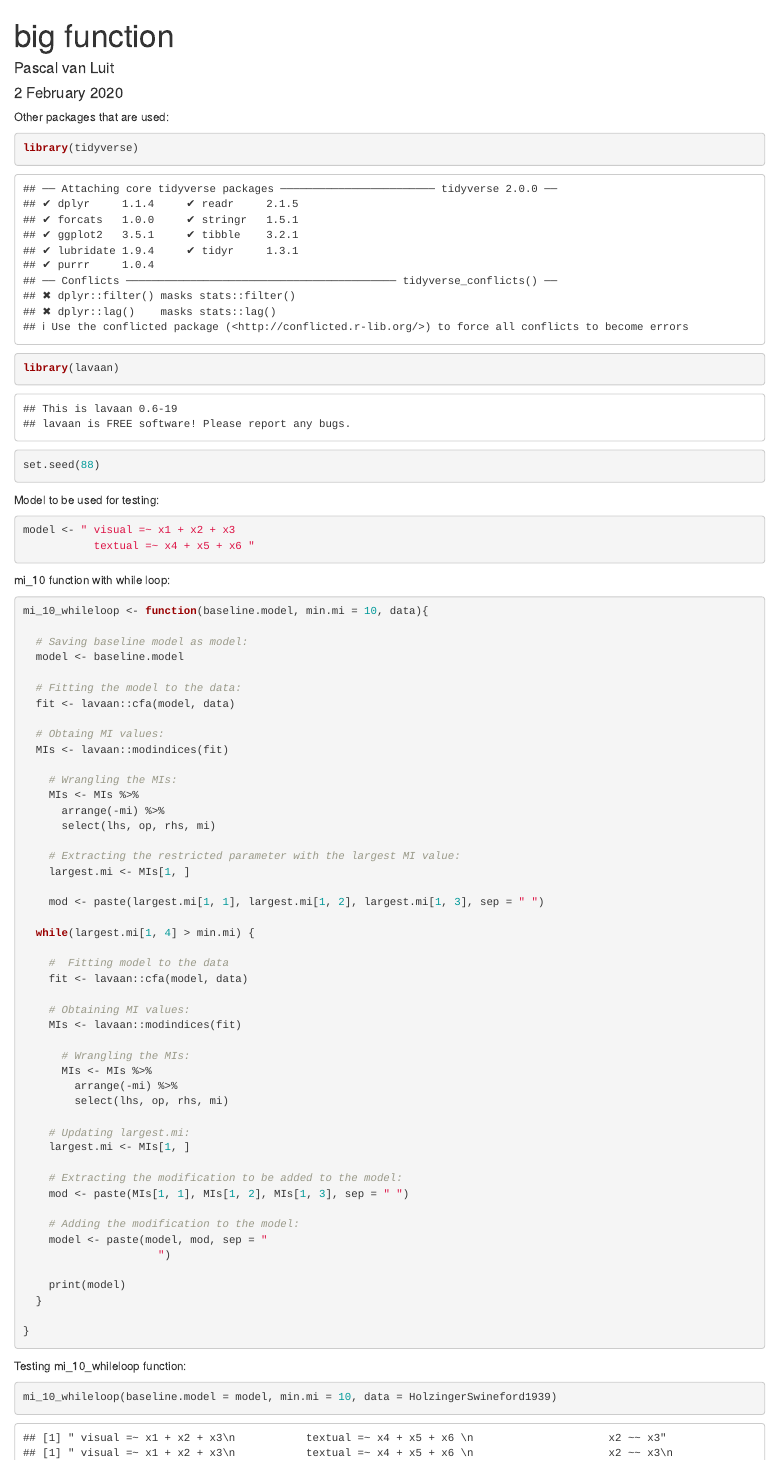
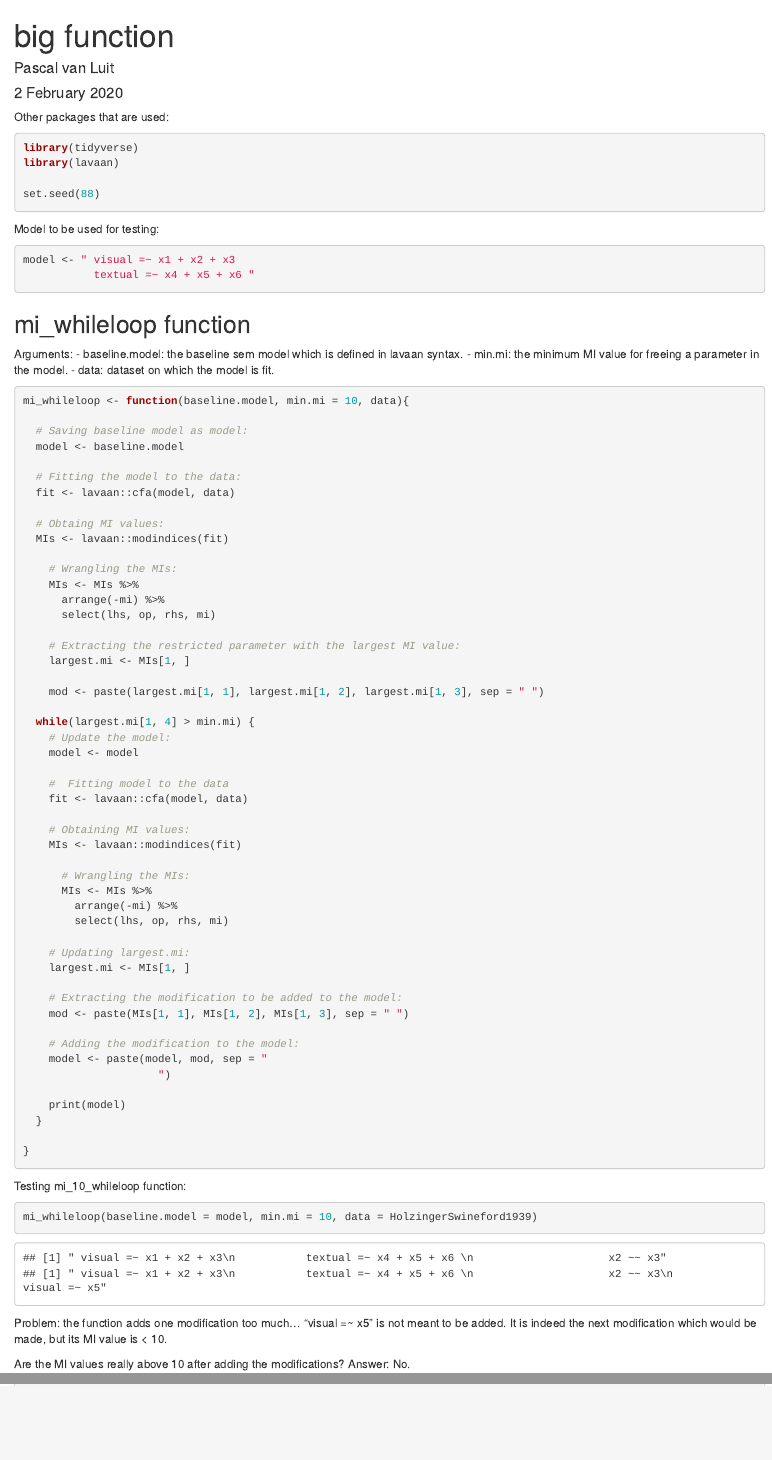
Before and after one commit to pascalvanluit/Master-Thesis, an R Markdown document (Master Thesis/big function.Rmd): the page in a window 1100 px wide, from its top, and a second part further down, joined at a grey line. Rendered offline with R 4.5, knitr and Pandoc, with nearby package versions; some code elsewhere in the file could not run offline.

Commit message:
Continuing with functions

````diff
--- a/Master Thesis/big function.Rmd
+++ b/Master Thesis/big function.Rmd
@@ -7,7 +7,7 @@ output: html_document
 
 Other packages that are used:
 
-```{r}
+```{r, warning=FALSE, message=FALSE}
 library(tidyverse)
 library(lavaan)
 
@@ -21,9 +21,14 @@ model <- " visual =~ x1 + x2 + x3
 ```
 
 
-mi_10 function with while loop:
+## mi_whileloop function
+Arguments:
+- baseline.model: the baseline sem model which is defined in lavaan syntax.
+- min.mi: the minimum MI value for freeing a parameter in the model.
+- data: dataset on which the model is fit.
+
 ```{r}
-mi_10_whileloop <- function(baseline.model, min.mi = 10, data){
+mi_whileloop <- function(baseline.model, min.mi = 10, data){
 
   # Saving baseline model as model:
   model <- baseline.model
@@ -45,6 +50,8 @@ mi_10_whileloop <- function(baseline.model, min.mi = 10, data){
     mod <- paste(largest.mi[1, 1], largest.mi[1, 2], largest.mi[1, 3], sep = " ")
 
   while(largest.mi[1, 4] > min.mi) {
+    # Update the model:
+    model <- model
 
     #  Fitting model to the data
     fit <- lavaan::cfa(model, data)
@@ -76,12 +83,12 @@ mi_10_whileloop <- function(baseline.model, min.mi = 10, data){
 
 Testing mi_10_whileloop function:
 ```{r}
-mi_10_whileloop(baseline.model = model, min.mi = 10, data = HolzingerSwineford1939)
+mi_whileloop(baseline.model = model, min.mi = 10, data = HolzingerSwineford1939)
 ```
 
-Problem: the function adds one modification too much... "visual =~ x5" is not meant to be added. It is indeed the next modification which would be made, but its mi value is < 10.
+Problem: the function adds one modification too much... "visual =~ x5" is not meant to be added. It is indeed the next modification which would be made, but its MI value is < 10.
 
-Are the MI values really above 10 after adding the modifications?
+Are the MI values really above 10 after adding the modifications? Answer: No.
 ```{r}
 mod.model <- " visual =~ x1 + x2 + x3
                textual =~ x4 + x5 + x6
````
Also changed, not shown: Master Thesis/big function.Rmd (9 more changed lines).
